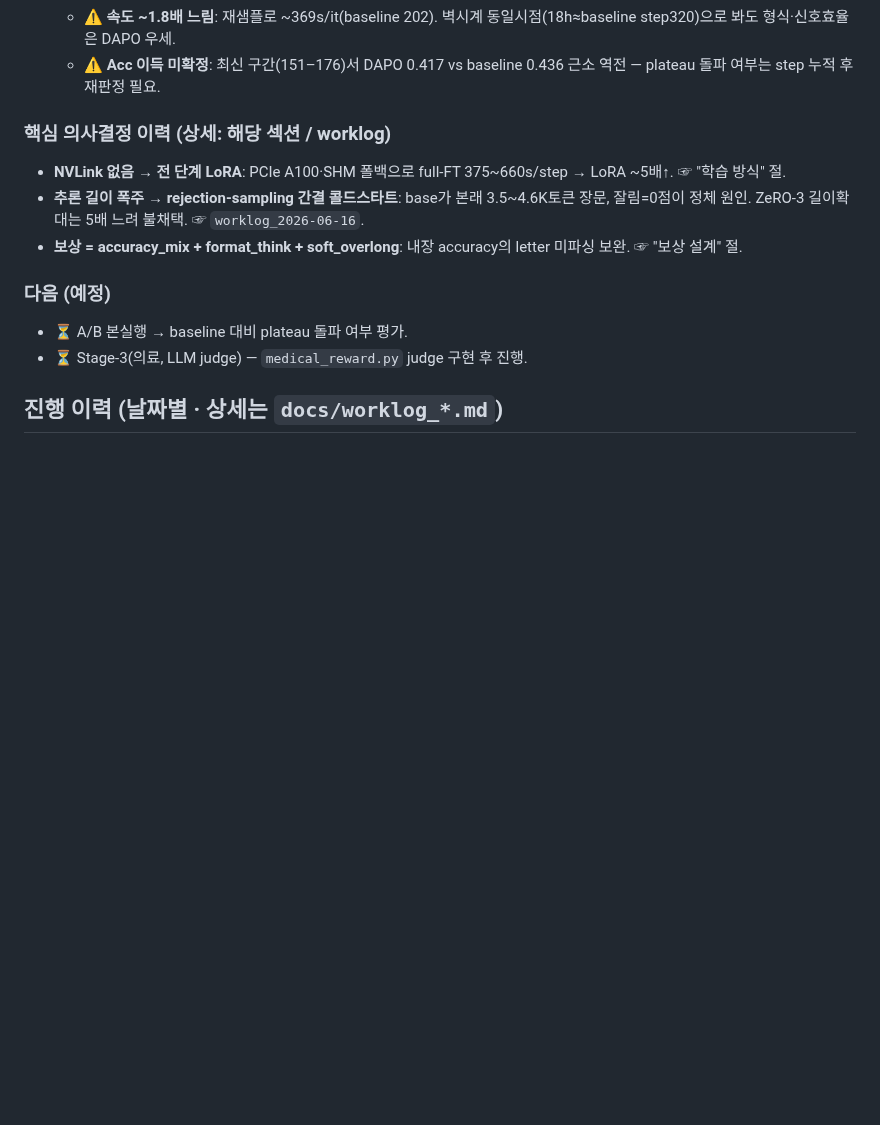
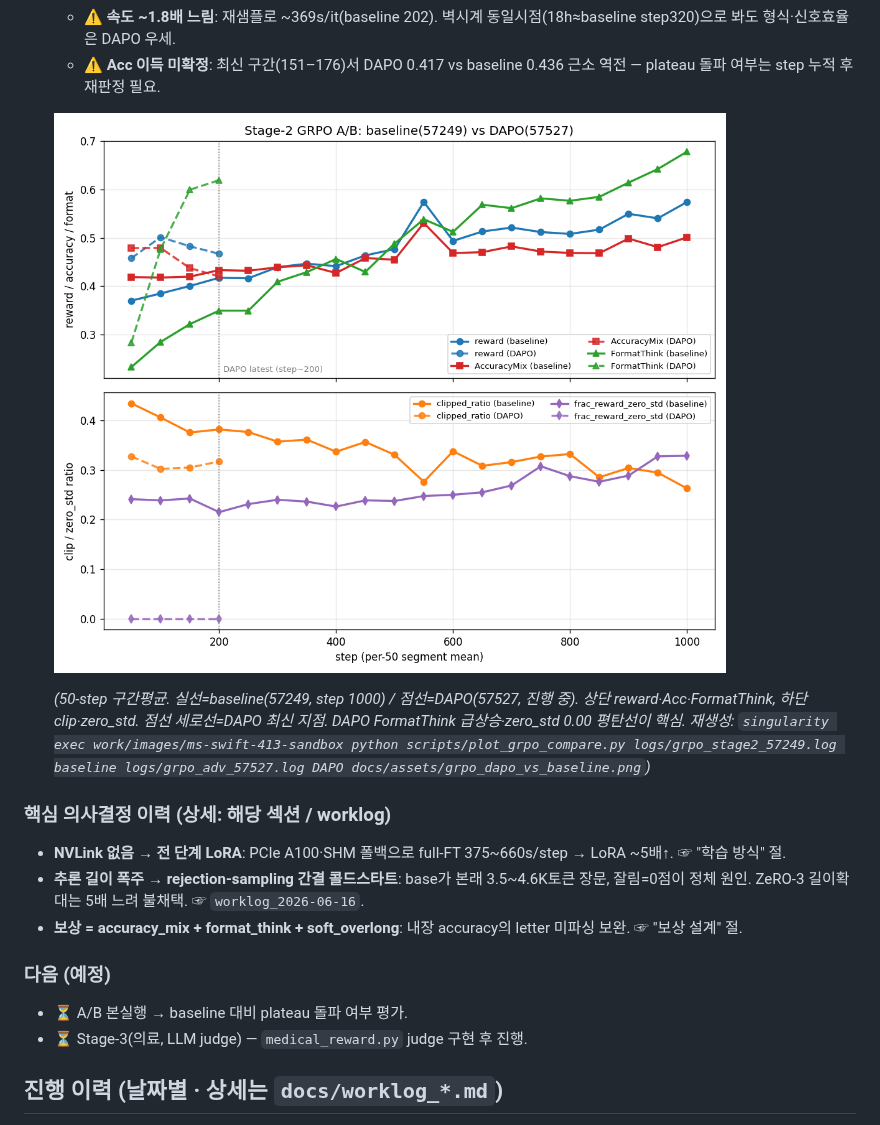
Before and after one commit to jipyeong-lee/k_bds, a Markdown page: README.md, the part around the change. Rendered like a GitHub page; pictures changed too: docs/assets/grpo_dapo_vs_baseline.png (added); blank space fills up the shorter version.

```diff
--- a/README.md
+++ b/README.md
@@ -48,6 +48,12 @@ RFT 간결 콜드스타트 init + LoRA-DDP + max_completion 6144. step 1000에
   - ✅ **형식 수렴 가속**: DAPO는 step 176에 FormatThink 0.62 도달(baseline은 step 700~900 소요). clip-higher(ε_high 0.28) 효과.
   - ⚠️ **속도 ~1.8배 느림**: 재샘플로 ~369s/it(baseline 202). 벽시계 동일시점(18h≈baseline step320)으로 봐도 형식·신호효율은 DAPO 우세.
   - ⚠️ **Acc 이득 미확정**: 최신 구간(151–176)서 DAPO 0.417 vs baseline 0.436 근소 역전 — plateau 돌파 여부는 step 누적 후 재판정 필요.
+
+  ![baseline vs DAPO 추세 비교](docs/assets/grpo_dapo_vs_baseline.png)
+
+  *(50-step 구간평균. 실선=baseline(57249, step 1000) / 점선=DAPO(57527, 진행 중). 상단 reward·Acc·FormatThink, 하단 clip·zero_std.
+  점선 세로선=DAPO 최신 지점. DAPO FormatThink 급상승·zero_std 0.00 평탄선이 핵심. 재생성:
+  `singularity exec work/images/ms-swift-413-sandbox python scripts/plot_grpo_compare.py logs/grpo_stage2_57249.log baseline logs/grpo_adv_57527.log DAPO docs/assets/grpo_dapo_vs_baseline.png`)*
 
 ### 핵심 의사결정 이력 (상세: 해당 섹션 / worklog)
 - **NVLink 없음 → 전 단계 LoRA**: PCIe A100·SHM 폴백으로 full-FT 375~660s/step → LoRA ~5배↑. ☞ "학습 방식" 절.
```
Also changed, not shown: 1 other file.
